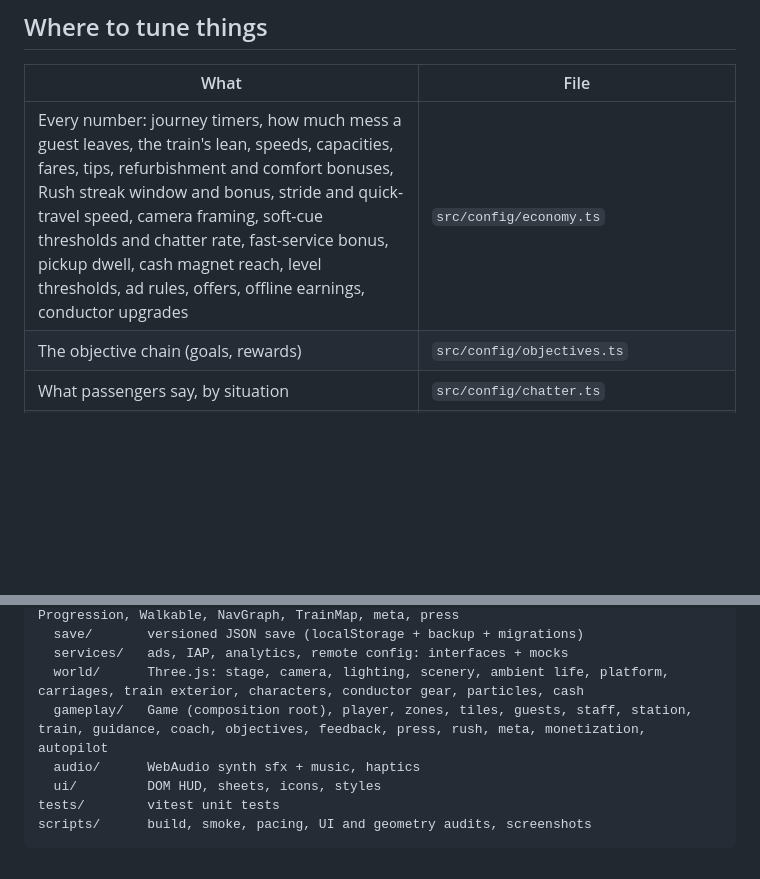
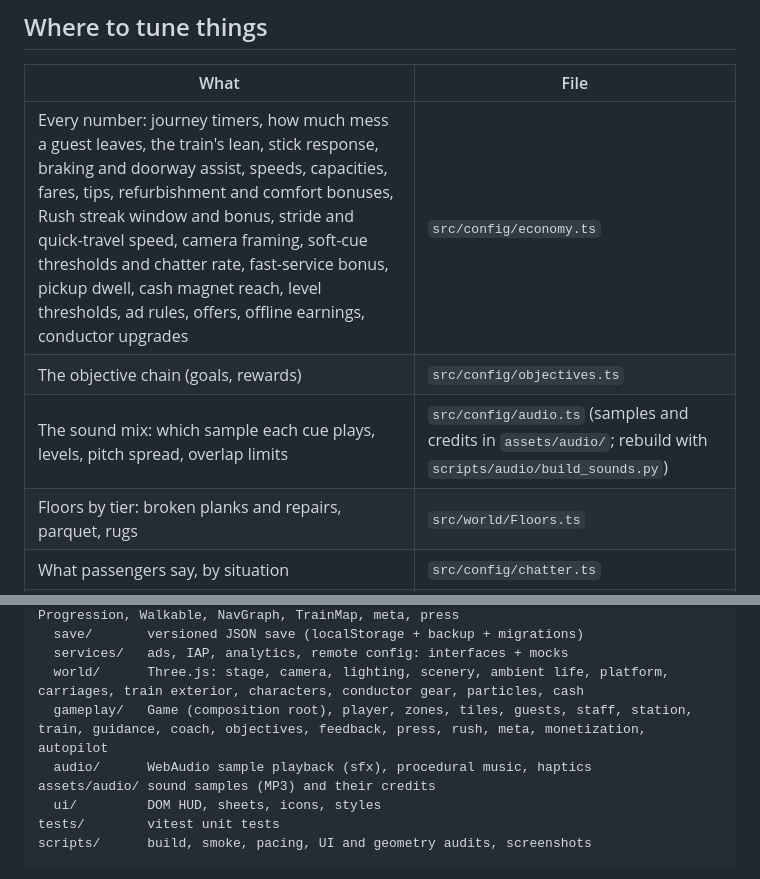
Before and after one commit to hopnopteam/Prototypegame, a Markdown page: README.md, 2 parts joined by grey strips. GitHub-like rendering; blank space fills up the shorter version.

```diff
--- a/README.md
+++ b/README.md
@@ -44,8 +44,10 @@ mock-service switches (ads no-fill, IAP failure, clear purchases) and the latest
 
 | What | File |
 |---|---|
-| Every number: journey timers, how much mess a guest leaves, the train's lean, speeds, capacities, fares, tips, refurbishment and comfort bonuses, Rush streak window and bonus, stride and quick-travel speed, camera framing, soft-cue thresholds and chatter rate, fast-service bonus, pickup dwell, cash magnet reach, level thresholds, ad rules, offers, offline earnings, conductor upgrades | `src/config/economy.ts` |
+| Every number: journey timers, how much mess a guest leaves, the train's lean, stick response, braking and doorway assist, speeds, capacities, fares, tips, refurbishment and comfort bonuses, Rush streak window and bonus, stride and quick-travel speed, camera framing, soft-cue thresholds and chatter rate, fast-service bonus, pickup dwell, cash magnet reach, level thresholds, ad rules, offers, offline earnings, conductor upgrades | `src/config/economy.ts` |
 | The objective chain (goals, rewards) | `src/config/objectives.ts` |
+| The sound mix: which sample each cue plays, levels, pitch spread, overlap limits | `src/config/audio.ts` (samples and credits in `assets/audio/`; rebuild with `scripts/audio/build_sounds.py`) |
+| Floors by tier: broken planks and repairs, parquet, rugs | `src/world/Floors.ts` |
 | What passengers say, by situation | `src/config/chatter.ts` |
 | Content: stations, guest archetypes (with what each leaves behind), the carriage catalogue (each type's tiles incl. comforts, prices, limits and chooser text), coupling slots, station upgrades (exterior and marketing, with their bonuses), refurbishment tiers, stories, quests, products | `src/config/content.ts` |
 | The press: rival trains and their villainous owners (taunts, grumbles, portraits), front-page headlines and rewards per trigger, the Gazette debut interview and Rails Tonight interviews with perks, Golden Whistle ceremonies, name suggestions | `src/config/press.ts` |
@@ -67,7 +69,8 @@ src/
   services/   ads, IAP, analytics, remote config: interfaces + mocks
   world/      Three.js: stage, camera, lighting, scenery, ambient life, platform, carriages, train exterior, characters, conductor gear, particles, cash
   gameplay/   Game (composition root), player, zones, tiles, guests, staff, station, train, guidance, coach, objectives, feedback, press, rush, meta, monetization, autopilot
-  audio/      WebAudio synth sfx + music, haptics
+  audio/      WebAudio sample playback (sfx), procedural music, haptics
+assets/audio/ sound samples (MP3) and their credits
   ui/         DOM HUD, sheets, icons, styles
 tests/        vitest unit tests
 scripts/      build, smoke, pacing, UI and geometry audits, screenshots
```
Also changed, not shown: CLAUDE.md (+15 -8 lines).
